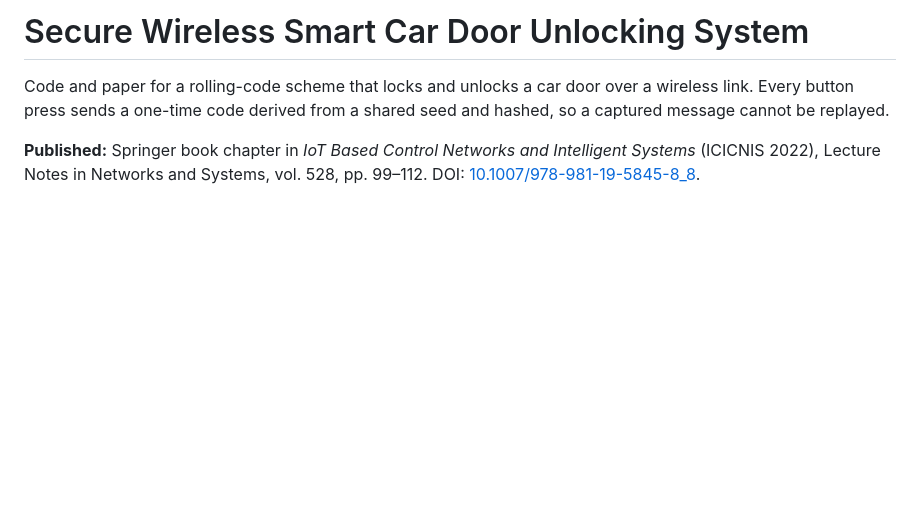
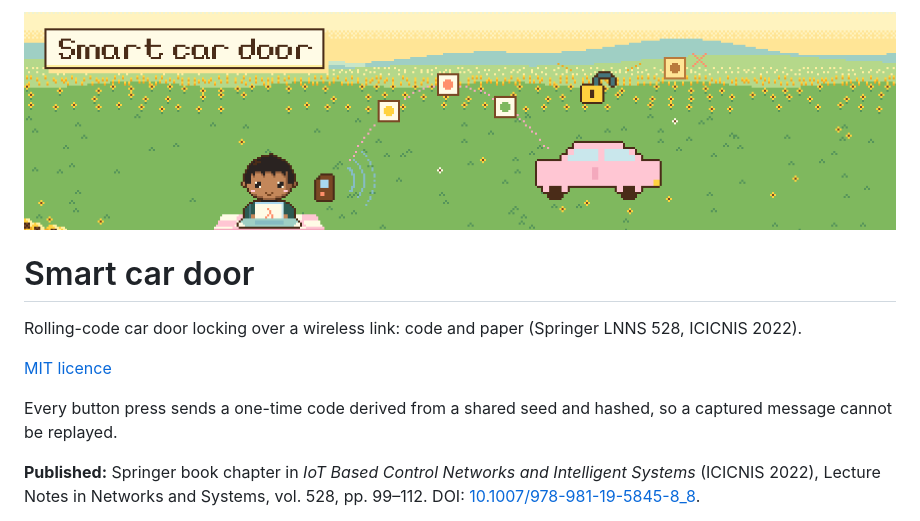
Before and after one commit to VarunAgarwalOfficial/Secure-Wireless-Smart-Car-Door-Unlocking-System, a Markdown page: README.md, the part around the change. Drawn GitHub-style; pictures changed too: docs/banner.png (added); blank space fills up the shorter version.

Commit message:
Add banner and header to README

```diff
--- a/README.md
+++ b/README.md
@@ -1,6 +1,12 @@
-# Secure Wireless Smart Car Door Unlocking System
+<p align="center"><img src="docs/banner.png" alt="Pixel art: a key fob sends code tiles to a pink car with an open padlock" width="100%"></p>
 
-Code and paper for a rolling-code scheme that locks and unlocks a car door over a wireless link. Every button press sends a one-time code derived from a shared seed and hashed, so a captured message cannot be replayed.
+# Smart car door
+
+Rolling-code car door locking over a wireless link: code and paper (Springer LNNS 528, ICICNIS 2022).
+
+[MIT licence](LICENSE)
+
+Every button press sends a one-time code derived from a shared seed and hashed, so a captured message cannot be replayed.
 
 **Published:** Springer book chapter in *IoT Based Control Networks and Intelligent Systems* (ICICNIS 2022), Lecture Notes in Networks and Systems, vol. 528, pp. 99–112. DOI: [10.1007/978-981-19-5845-8_8](https://doi.org/10.1007/978-981-19-5845-8_8).
 
```
